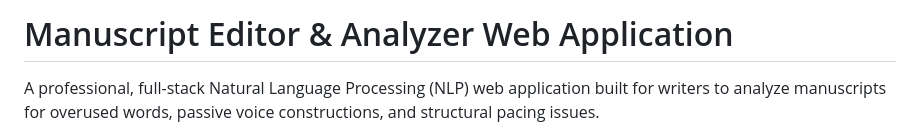
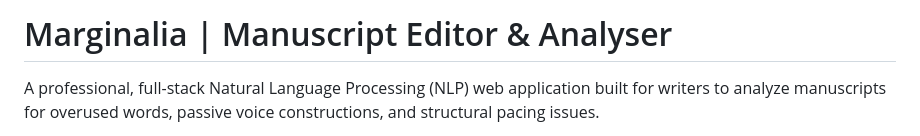
Before and after one commit to ozturksamira/manuscript_editor_web, a Markdown page: README.md, the part around the change. Drawn GitHub-style.

```diff
--- a/README.md
+++ b/README.md
@@ -1,4 +1,4 @@
-# Manuscript Editor & Analyzer Web Application
+# Marginalia | Manuscript Editor & Analyser
 
 A professional, full-stack Natural Language Processing (NLP) web application built for writers to analyze manuscripts for overused words, passive voice constructions, and structural pacing issues.
 
```
